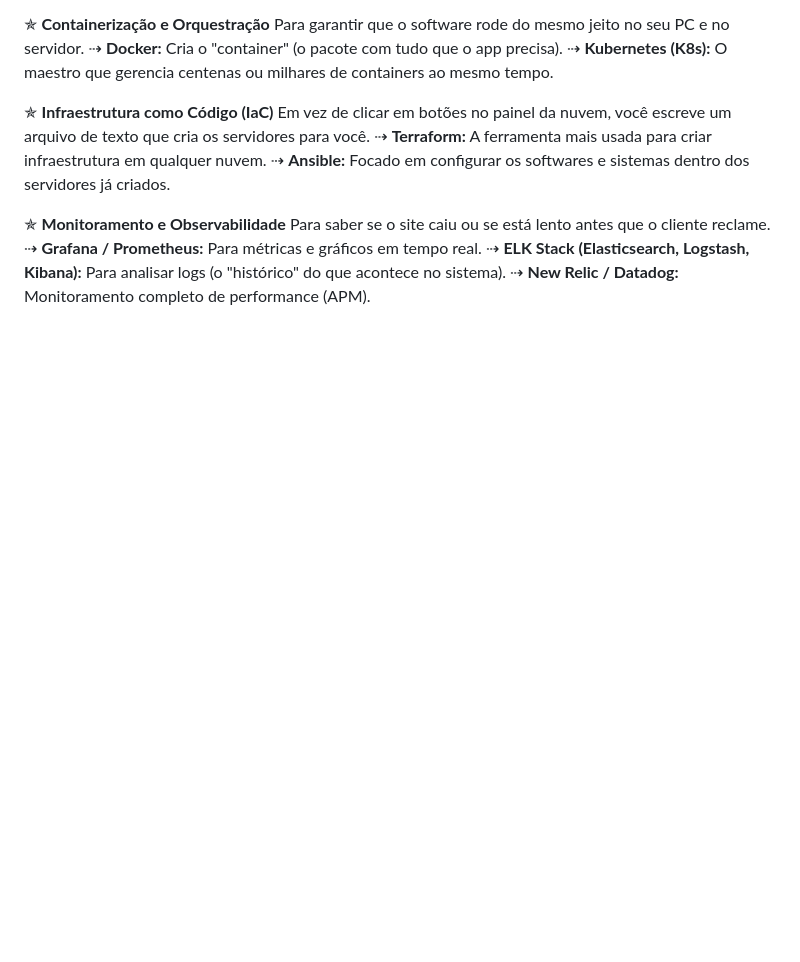
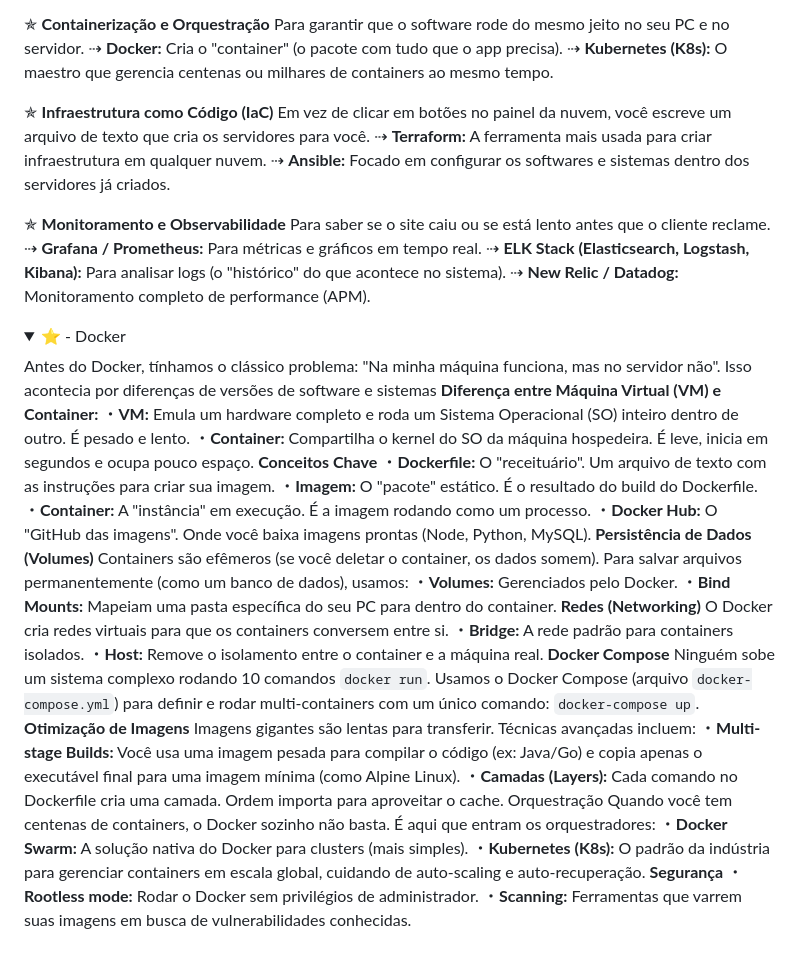
Before and after one commit to lucas-moraes/articles, a Markdown page: md/dev-ops.md, the part around one of its changes. Rendered like a GitHub page; folded sections open; blank space fills up the shorter version.

Commit message:
Enhance Docker documentation with detailed concepts
Added detailed explanations about Docker concepts, including differences between VMs and containers, key concepts like Dockerfile and volumes, and orchestration tools.

```diff
--- a/md/dev-ops.md
+++ b/md/dev-ops.md
@@ -47,3 +47,48 @@ Para saber se o site caiu ou se está lento antes que o cliente reclame.</br>
 ⇢ <b>Grafana / Prometheus:</b> Para métricas e gráficos em tempo real.</br>
 ⇢ <b>ELK Stack (Elasticsearch, Logstash, Kibana):</b> Para analisar logs (o "histórico" do que acontece no sistema).</br>
 ⇢ <b>New Relic / Datadog:</b> Monitoramento completo de performance (APM).</br></br>
+
+
+<details>
+<summary>⭐️ - Docker</summary>
+Antes do Docker, tínhamos o clássico problema: "Na minha máquina funciona, mas no servidor não". Isso acontecia por diferenças de versões de software e sistemas
+</br></br>
+<b>Diferença entre Máquina Virtual (VM) e Container:</b></br>
+・<b>VM:</b> Emula um hardware completo e roda um Sistema Operacional (SO) inteiro dentro de outro. É pesado e lento.</br>
+・<b>Container:</b> Compartilha o kernel do SO da máquina hospedeira. É leve, inicia em segundos e ocupa pouco espaço.</br>
+</br>
+<b>Conceitos Chave</b></br>
+・<b>Dockerfile:</b> O "receituário". Um arquivo de texto com as instruções para criar sua imagem.</br>
+・<b>Imagem:</b> O "pacote" estático. É o resultado do build do Dockerfile.</br>
+・<b>Container:</b> A "instância" em execução. É a imagem rodando como um processo.</br>
+・<b>Docker Hub:</b>  O "GitHub das imagens". Onde você baixa imagens prontas (Node, Python, MySQL).</br>
+</br>
+<b>Persistência de Dados (Volumes)</b></br>
+Containers são efêmeros (se você deletar o container, os dados somem). Para salvar arquivos permanentemente (como um banco de dados), usamos:</br>
+・<b>Volumes:</b> Gerenciados pelo Docker.</br>
+・<b>Bind Mounts:</b> Mapeiam uma pasta específica do seu PC para dentro do container.</br>
+<b>Redes (Networking)</b></br>
+O Docker cria redes virtuais para que os containers conversem entre si.</br>
+・<b>Bridge:</b> A rede padrão para containers isolados.</br>
+・<b>Host:</b> Remove o isolamento entre o container e a máquina real.</br>
+</br>
+<b>Docker Compose</b></br>
+Ninguém sobe um sistema complexo rodando 10 comandos <code>docker run</code>. Usamos o Docker Compose (arquivo <code>docker-compose.yml</code>) para definir e rodar multi-containers com um único comando: <code>docker-compose up</code>.</br>
+</br>
+<b>Otimização de Imagens</b></br>
+Imagens gigantes são lentas para transferir. Técnicas avançadas incluem:</br>
+・<b>Multi-stage Builds:</b> Você usa uma imagem pesada para compilar o código (ex: Java/Go) e copia apenas o executável final para uma imagem mínima (como Alpine Linux).</br>
+・<b>Camadas (Layers):</b> Cada comando no Dockerfile cria uma camada. Ordem importa para aproveitar o cache.</br>
+Orquestração
+Quando você tem centenas de containers, o Docker sozinho não basta. É aqui que entram os orquestradores:</br>
+・<b>Docker Swarm:</b> A solução nativa do Docker para clusters (mais simples).</br>
+・<b>Kubernetes (K8s):</b>  O padrão da indústria para gerenciar containers em escala global, cuidando de auto-scaling e auto-recuperação.</br>
+</br>
+<b>Segurança</b></br>
+・<b>Rootless mode:</b> Rodar o Docker sem privilégios de administrador.</br>
+・<b>Scanning:</b> Ferramentas que varrem suas imagens em busca de vulnerabilidades conhecidas.</br>
+
+
+
+
+
```
Also changed, not shown: other parts of md/dev-ops.md (+1 -0 lines).
